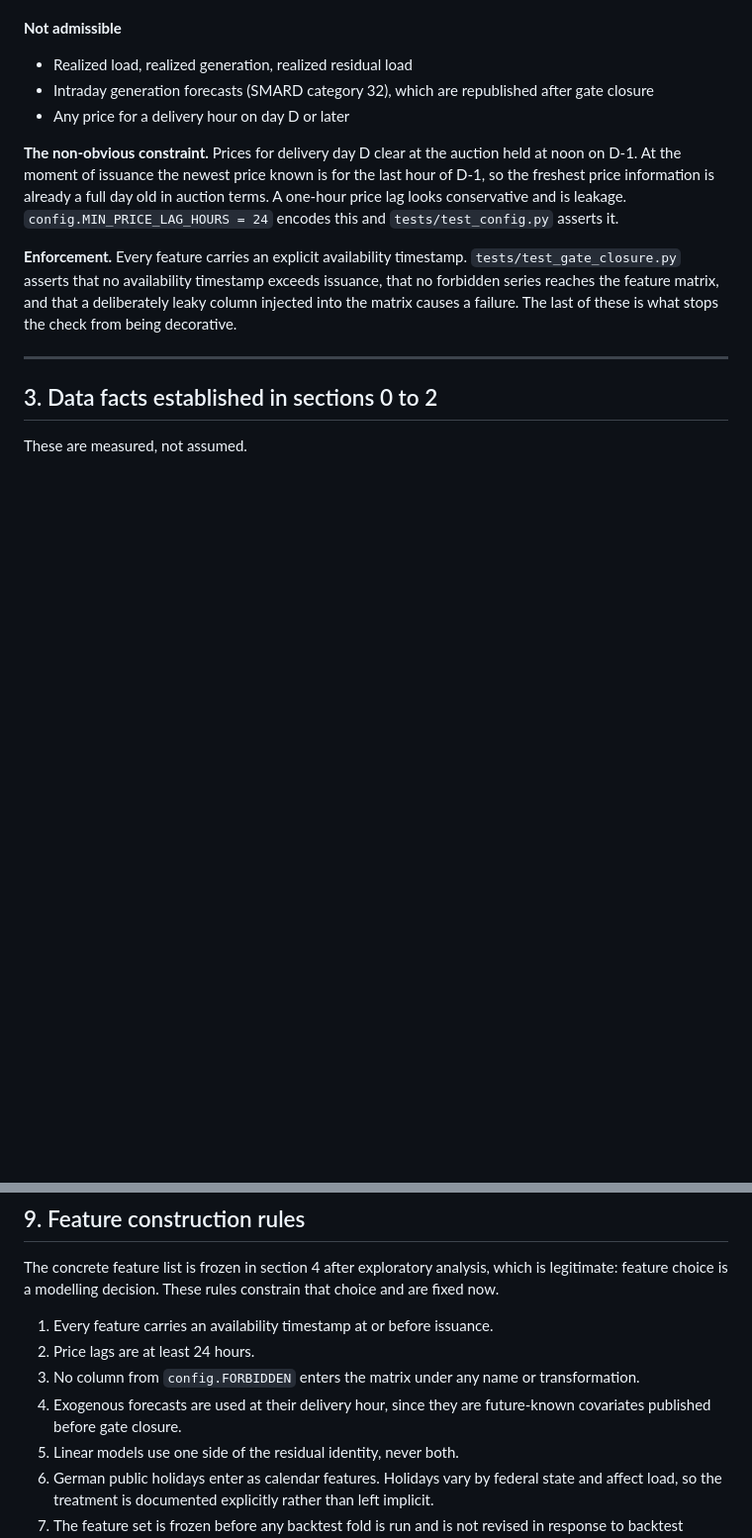
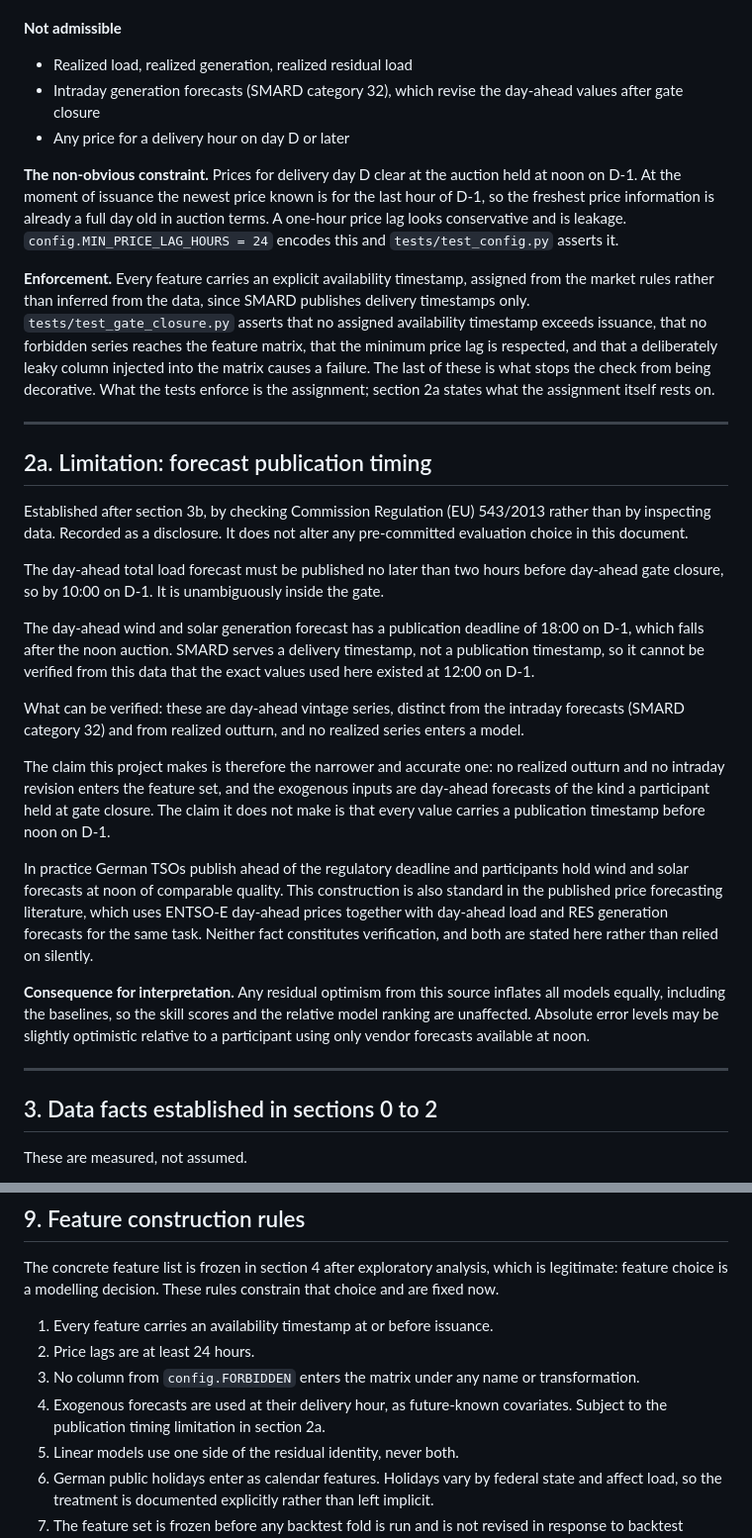
Before and after one commit to wassimomabrouk/dayahead-price-forecasting, a Markdown page: DESIGN.md, 2 parts joined by grey strips. Shown at 99% size. GitHub-like rendering; blank space fills up the shorter version.

Commit message:
Section 2a: disclose forecast publication timing limitation

```diff
--- a/DESIGN.md
+++ b/DESIGN.md
@@ -39,8 +39,8 @@ that instant.
 **Not admissible**
 
 - Realized load, realized generation, realized residual load
-- Intraday generation forecasts (SMARD category 32), which are republished
-  after gate closure
+- Intraday generation forecasts (SMARD category 32), which revise the
+  day-ahead values after gate closure
 - Any price for a delivery hour on day D or later
 
 **The non-obvious constraint.** Prices for delivery day D clear at the auction
@@ -50,11 +50,55 @@ old in auction terms. A one-hour price lag looks conservative and is leakage.
 `config.MIN_PRICE_LAG_HOURS = 24` encodes this and `tests/test_config.py`
 asserts it.
 
-**Enforcement.** Every feature carries an explicit availability timestamp.
-`tests/test_gate_closure.py` asserts that no availability timestamp exceeds
-issuance, that no forbidden series reaches the feature matrix, and that a
-deliberately leaky column injected into the matrix causes a failure. The last
-of these is what stops the check from being decorative.
+**Enforcement.** Every feature carries an explicit availability timestamp,
+assigned from the market rules rather than inferred from the data, since
+SMARD publishes delivery timestamps only. `tests/test_gate_closure.py`
+asserts that no assigned availability timestamp exceeds issuance, that no
+forbidden series reaches the feature matrix, that the minimum price lag is
+respected, and that a deliberately leaky column injected into the matrix
+causes a failure. The last of these is what stops the check from being
+decorative. What the tests enforce is the assignment; section 2a states
+what the assignment itself rests on.
+
+---
+
+## 2a. Limitation: forecast publication timing
+
+Established after section 3b, by checking Commission Regulation (EU)
+543/2013 rather than by inspecting data. Recorded as a disclosure. It does
+not alter any pre-committed evaluation choice in this document.
+
+The day-ahead total load forecast must be published no later than two hours
+before day-ahead gate closure, so by 10:00 on D-1. It is unambiguously
+inside the gate.
+
+The day-ahead wind and solar generation forecast has a publication deadline
+of 18:00 on D-1, which falls after the noon auction. SMARD serves a delivery
+timestamp, not a publication timestamp, so it cannot be verified from this
+data that the exact values used here existed at 12:00 on D-1.
+
+What can be verified: these are day-ahead vintage series, distinct from the
+intraday forecasts (SMARD category 32) and from realized outturn, and no
+realized series enters a model.
+
+The claim this project makes is therefore the narrower and accurate one: no
+realized outturn and no intraday revision enters the feature set, and the
+exogenous inputs are day-ahead forecasts of the kind a participant held at
+gate closure. The claim it does not make is that every value carries a
+publication timestamp before noon on D-1.
+
+In practice German TSOs publish ahead of the regulatory deadline and
+participants hold wind and solar forecasts at noon of comparable quality.
+This construction is also standard in the published price forecasting
+literature, which uses ENTSO-E day-ahead prices together with day-ahead load
+and RES generation forecasts for the same task. Neither fact constitutes
+verification, and both are stated here rather than relied on silently.
+
+**Consequence for interpretation.** Any residual optimism from this source
+inflates all models equally, including the baselines, so the skill scores and
+the relative model ranking are unaffected. Absolute error levels may be
+slightly optimistic relative to a participant using only vendor forecasts
+available at noon.
 
 ---
 
@@ -197,8 +241,8 @@ constrain that choice and are fixed now.
 2. Price lags are at least 24 hours.
 3. No column from `config.FORBIDDEN` enters the matrix under any name or
    transformation.
-4. Exogenous forecasts are used at their delivery hour, since they are
-   future-known covariates published before gate closure.
+4. Exogenous forecasts are used at their delivery hour, as future-known
+   covariates. Subject to the publication timing limitation in section 2a.
 5. Linear models use one side of the residual identity, never both.
 6. German public holidays enter as calendar features. Holidays vary by
    federal state and affect load, so the treatment is documented explicitly
```
